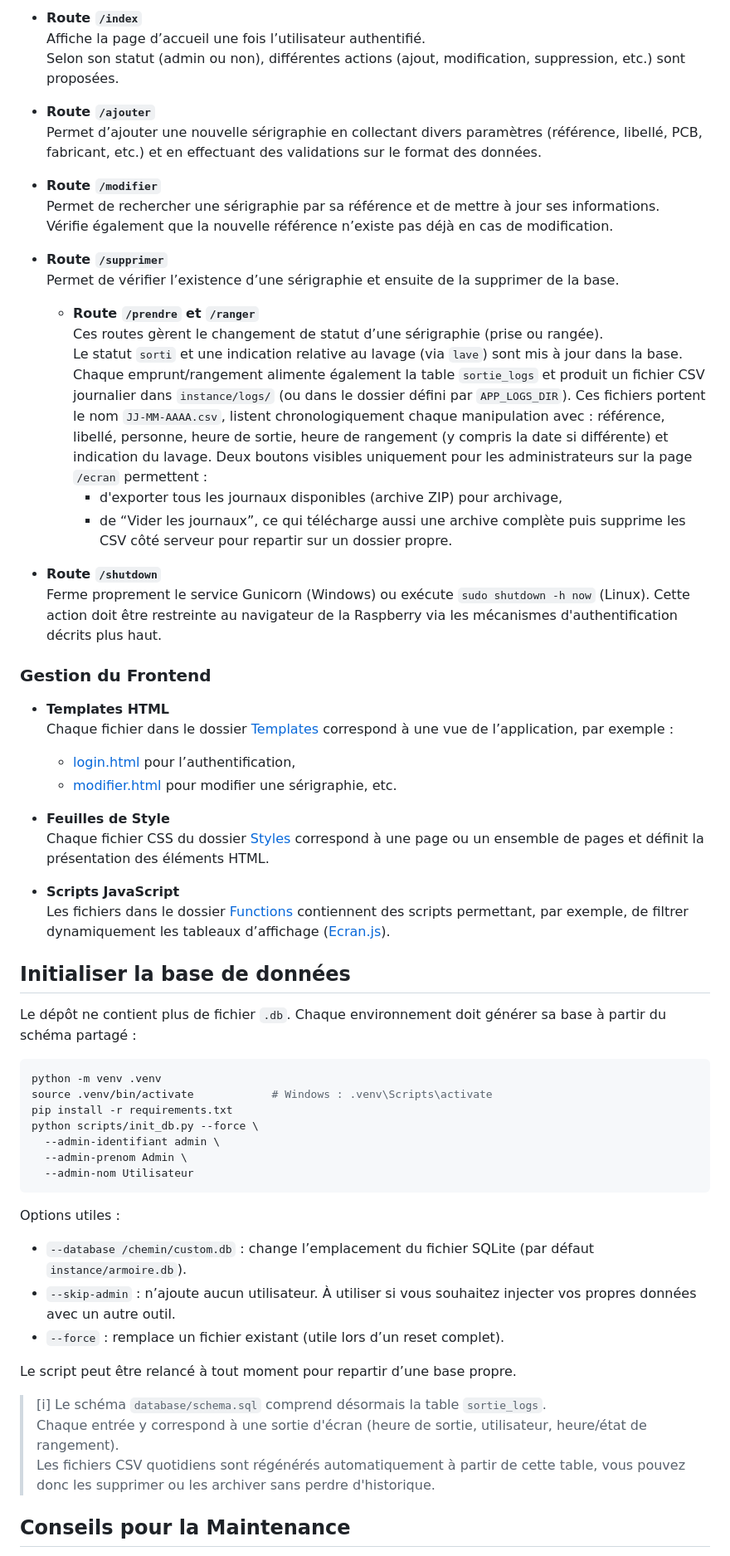
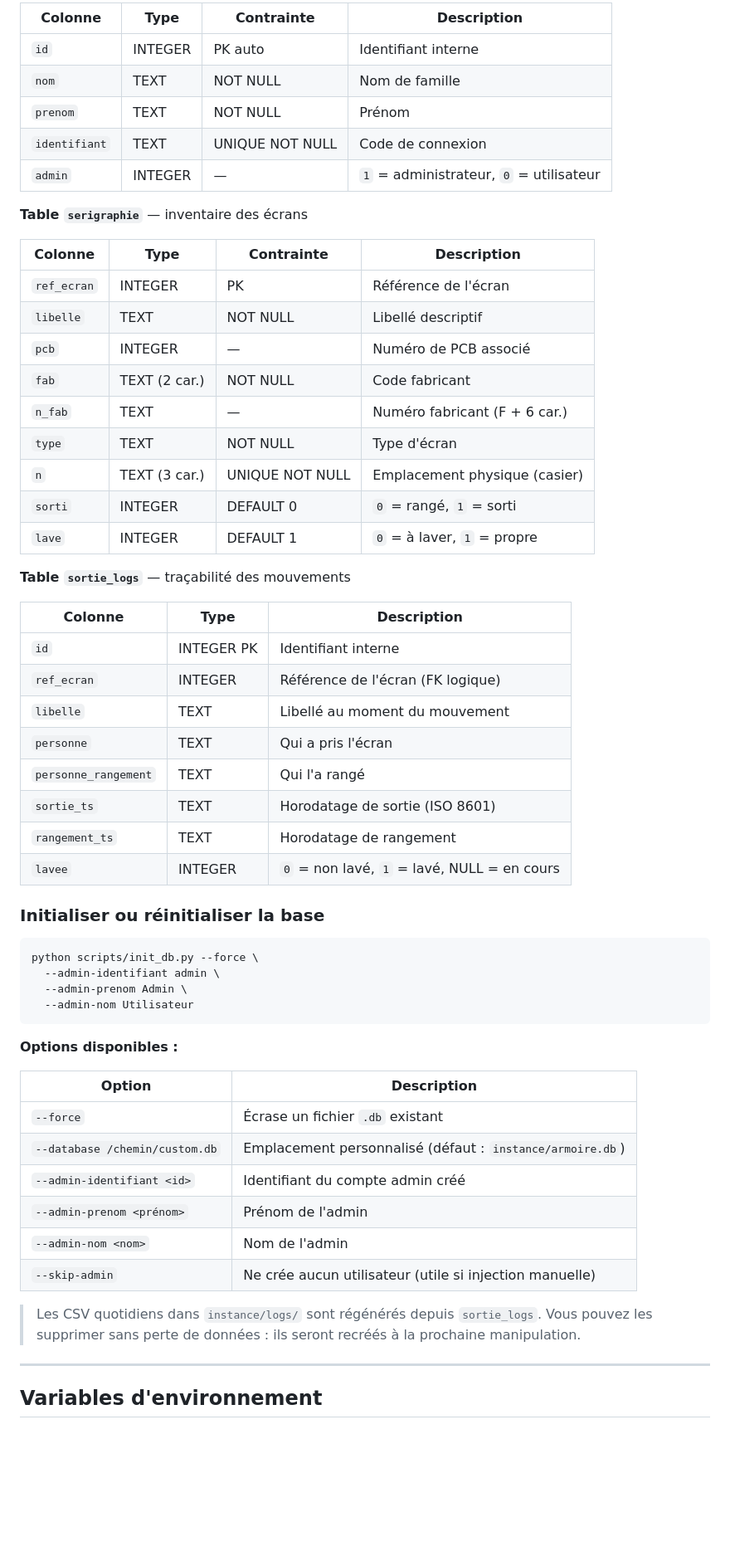
Before and after one commit to AmelienLS/RPI_LocalWebServer, a Markdown page: README.md, the part around one of its changes. Shown at 83% size. Rendered like a GitHub page; blank space fills up the shorter version.

Commit message:
refactor(readme)

````diff
--- a/README.md
+++ b/README.md
@@ -91,66 +137,62 @@ Chaque route sensible commence par vérifier les informations présentes dans la
 
-- **Route `/index`**
-  Affiche la page d’accueil une fois l’utilisateur authentifié.
-  Selon son statut (admin ou non), différentes actions (ajout, modification, suppression, etc.) sont proposées.
+| Colonne | Type | Contrainte | Description |
+|---|---|---|---|
+| `id` | INTEGER | PK auto | Identifiant interne |
+| `nom` | TEXT | NOT NULL | Nom de famille |
+| `prenom` | TEXT | NOT NULL | Prénom |
+| `identifiant` | TEXT | UNIQUE NOT NULL | Code de connexion |
+| `admin` | INTEGER | — | `1` = administrateur, `0` = utilisateur |
 
-- **Route `/ajouter`**
-  Permet d’ajouter une nouvelle sérigraphie en collectant divers paramètres (référence, libellé, PCB, fabricant, etc.) et en effectuant des validations sur le format des données.
+**Table `serigraphie`** — inventaire des écrans
 
-- **Route `/modifier`**
-  Permet de rechercher une sérigraphie par sa référence et de mettre à jour ses informations.
-  Vérifie également que la nouvelle référence n’existe pas déjà en cas de modification.
+| Colonne | Type | Contrainte | Description |
+|---|---|---|---|
+| `ref_ecran` | INTEGER | PK | Référence de l'écran |
+| `libelle` | TEXT | NOT NULL | Libellé descriptif |
+| `pcb` | INTEGER | — | Numéro de PCB associé |
+| `fab` | TEXT (2 car.) | NOT NULL | Code fabricant |
+| `n_fab` | TEXT | — | Numéro fabricant (F + 6 car.) |
+| `type` | TEXT | NOT NULL | Type d'écran |
+| `n` | TEXT (3 car.) | UNIQUE NOT NULL | Emplacement physique (casier) |
+| `sorti` | INTEGER | DEFAULT 0 | `0` = rangé, `1` = sorti |
+| `lave` | INTEGER | DEFAULT 1 | `0` = à laver, `1` = propre |
 
-- **Route `/supprimer`**
-  Permet de vérifier l’existence d’une sérigraphie et ensuite de la supprimer de la base.
+**Table `sortie_logs`** — traçabilité des mouvements
 
-  - **Route `/prendre` et `/ranger`**
-    Ces routes gèrent le changement de statut d’une sérigraphie (prise ou rangée).
-    Le statut `sorti` et une indication relative au lavage (via `lave`) sont mis à jour dans la base.
-    Chaque emprunt/rangement alimente également la table `sortie_logs` et produit un fichier CSV journalier dans `instance/logs/` (ou dans le dossier défini par `APP_LOGS_DIR`). Ces fichiers portent le nom `JJ-MM-AAAA.csv`, listent chronologiquement chaque manipulation avec : référence, libellé, personne, heure de sortie, heure de rangement (y compris la date si différente) et indication du lavage.
-    Deux boutons visibles uniquement pour les administrateurs sur la page `/ecran` permettent :
-    - d'exporter tous les journaux disponibles (archive ZIP) pour archivage,
-    - de “Vider les journaux”, ce qui télécharge aussi une archive complète puis supprime les CSV côté serveur pour repartir sur un dossier propre.
+| Colonne | Type | Description |
+|---|---|---|
+| `id` | INTEGER PK | Identifiant interne |
+| `ref_ecran` | INTEGER | Référence de l'écran (FK logique) |
+| `libelle` | TEXT | Libellé au moment du mouvement |
+| `personne` | TEXT | Qui a pris l'écran |
+| `personne_rangement` | TEXT | Qui l'a rangé |
+| `sortie_ts` | TEXT | Horodatage de sortie (ISO 8601) |
+| `rangement_ts` | TEXT | Horodatage de rangement |
+| `lavee` | INTEGER | `0` = non lavé, `1` = lavé, NULL = en cours |
 
-- **Route `/shutdown`**
-  Ferme proprement le service Gunicorn (Windows) ou exécute `sudo shutdown -h now` (Linux). Cette action doit être restreinte au navigateur de la Raspberry via les mécanismes d'authentification décrits plus haut.
-
-### Gestion du Frontend
-- **Templates HTML**
-  Chaque fichier dans le dossier [Templates](Templates/) correspond à une vue de l’application, par exemple :
-  - [login.html](Templates/login.html) pour l’authentification,
-  - [modifier.html](Templates/modifier.html) pour modifier une sérigraphie, etc.
-
-- **Feuilles de Style**
-  Chaque fichier CSS du dossier [Styles](Styles/) correspond à une page ou un ensemble de pages et définit la présentation des éléments HTML.
-
-- **Scripts JavaScript**
-  Les fichiers dans le dossier [Functions](Functions/) contiennent des scripts permettant, par exemple, de filtrer dynamiquement les tableaux d’affichage ([Ecran.js](Functions/Ecran.js)).
-
-## Initialiser la base de données
-
-Le dépôt ne contient plus de fichier `.db`. Chaque environnement doit générer sa base à partir du schéma partagé :
+### Initialiser ou réinitialiser la base
 
 ```bash
-python -m venv .venv
-source .venv/bin/activate            # Windows : .venv\Scripts\activate
-pip install -r requirements.txt
 python scripts/init_db.py --force \
   --admin-identifiant admin \
   --admin-prenom Admin \
   --admin-nom Utilisateur
 ```
 
-Options utiles :
+**Options disponibles :**
 
-- `--database /chemin/custom.db` : change l’emplacement du fichier SQLite (par défaut `instance/armoire.db`).
-- `--skip-admin` : n’ajoute aucun utilisateur. À utiliser si vous souhaitez injecter vos propres données avec un autre outil.
-- `--force` : remplace un fichier existant (utile lors d’un reset complet).
+| Option | Description |
+|---|---|
+| `--force` | Écrase un fichier `.db` existant |
+| `--database /chemin/custom.db` | Emplacement personnalisé (défaut : `instance/armoire.db`) |
+| `--admin-identifiant <id>` | Identifiant du compte admin créé |
+| `--admin-prenom <prénom>` | Prénom de l'admin |
+| `--admin-nom <nom>` | Nom de l'admin |
+| `--skip-admin` | Ne crée aucun utilisateur (utile si injection manuelle) |
 
-Le script peut être relancé à tout moment pour repartir d’une base propre.
+> Les CSV quotidiens dans `instance/logs/` sont régénérés depuis `sortie_logs`. Vous pouvez les supprimer sans perte de données : ils seront recréés à la prochaine manipulation.
 
-> [i]  Le schéma `database/schema.sql` comprend désormais la table `sortie_logs`.
-> Chaque entrée y correspond à une sortie d'écran (heure de sortie, utilisateur, heure/état de rangement).
-> Les fichiers CSV quotidiens sont régénérés automatiquement à partir de cette table, vous pouvez donc les supprimer ou les archiver sans perdre d'historique.
+---
 
-## Conseils pour la Maintenance
+## Variables d'environnement
 
````
Also changed, not shown: other parts of README.md (+393 -150 lines).
